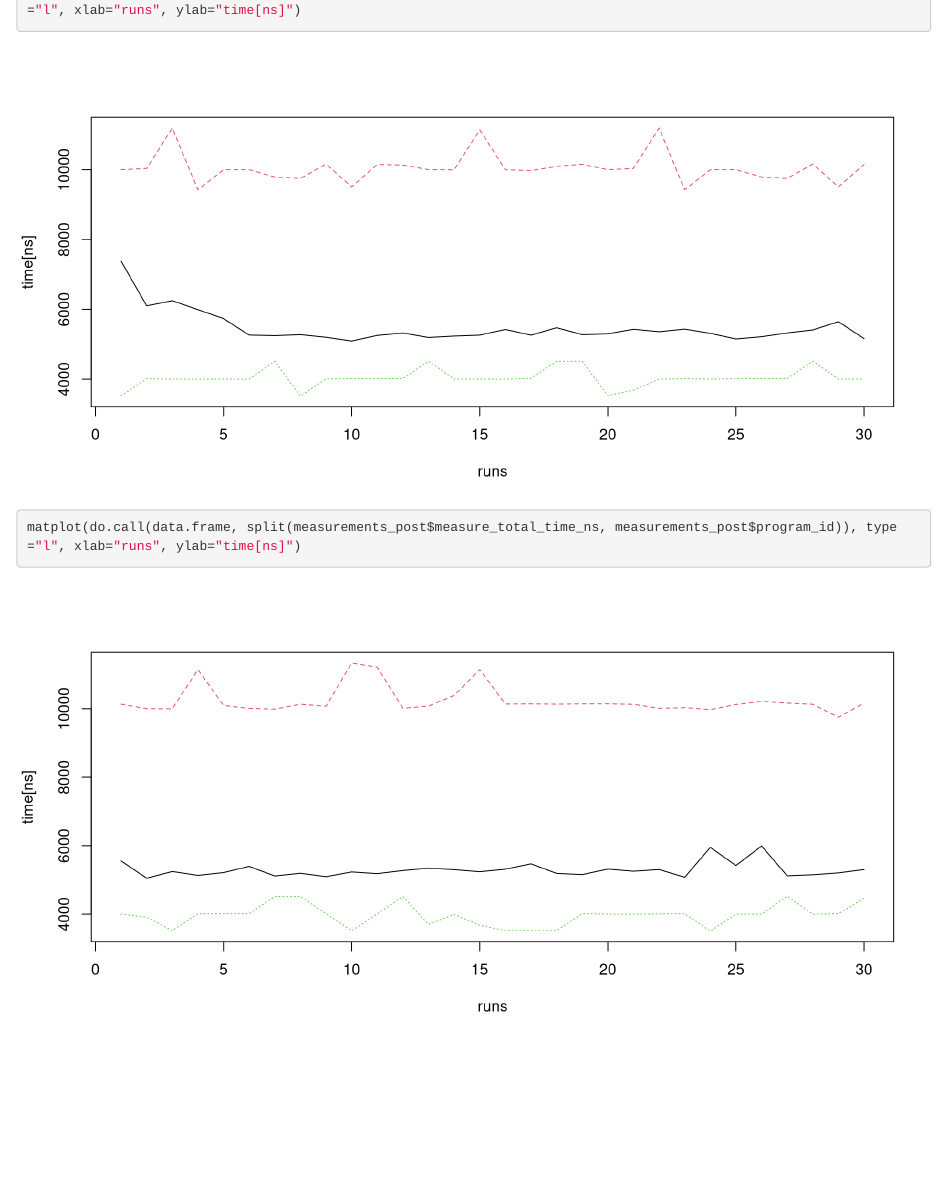
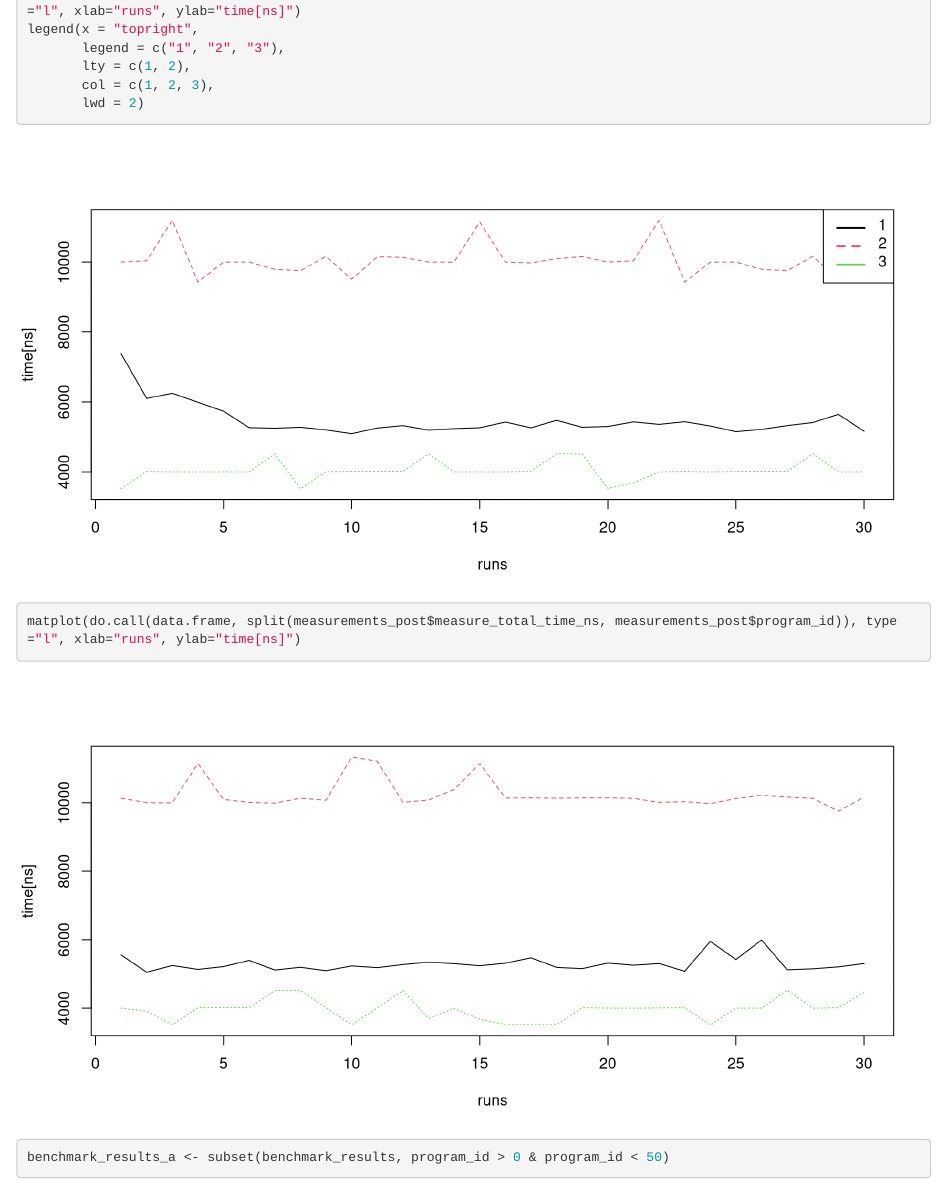
Before and after one commit to imapp-pl/gas-cost-estimator, an R Markdown document (src/analysis/warmup-template.Rmd): the page in a window 1100 px wide, from 370 px down before the commit and from 870 px down after it, so that both start at the same text. Rendered offline with R 4.5, knitr and Pandoc, with nearby package versions; some code elsewhere in the file could not run offline.

Commit message:
Update warmup-template.Rmd

````diff
--- a/src/analysis/warmup-template.Rmd
+++ b/src/analysis/warmup-template.Rmd
@@ -29,5 +31,13 @@ measurements_post = read.csv("../../local/warmup_results_geth_post.csv")
 
 ```{r fig.width=10}
 matplot(do.call(data.frame, split(measurements_pre$measure_total_time_ns, measurements_pre$program_id)), type="l", xlab="runs", ylab="time[ns]")
+legend(x = "topright",
+       legend = c("1", "2", "3"),
+       lty = c(1, 2),
+       col = c(1, 2, 3),
+       lwd = 2)
 matplot(do.call(data.frame, split(measurements_post$measure_total_time_ns, measurements_post$program_id)), type="l", xlab="runs", ylab="time[ns]")
 ```
+
+```{r fig.width=10}
+benchmark_results_a <- subset(benchmark_results, program_id > 0 & program_id < 50)
````
Also changed, not shown: src/analysis/warmup-template.Rmd (5 more changed lines).
